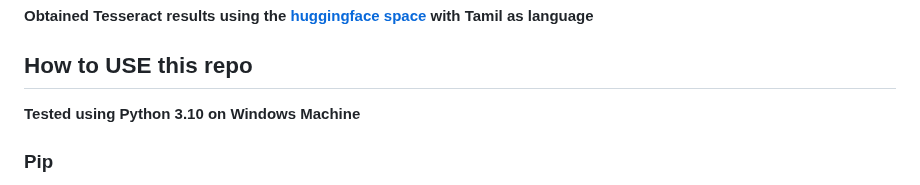
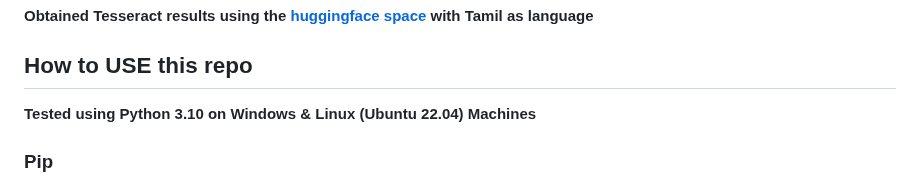
Before and after one commit to gnana70/tamil_ocr, a Markdown page: README.md, the part around the change. GitHub-like rendering.

````diff
--- a/README.md
+++ b/README.md
@@ -35,7 +35,7 @@ Currently supports two languages (English + Tamil). Accuracy of the model can be
 
 ## How to USE this repo
 
-**Tested using Python 3.10 on Windows Machine**
+**Tested using Python 3.10 on Windows & Linux (Ubuntu 22.04) Machines**
 ### Pip
 1. Using PIP install
 ```pip install ocr_tamil```
````
